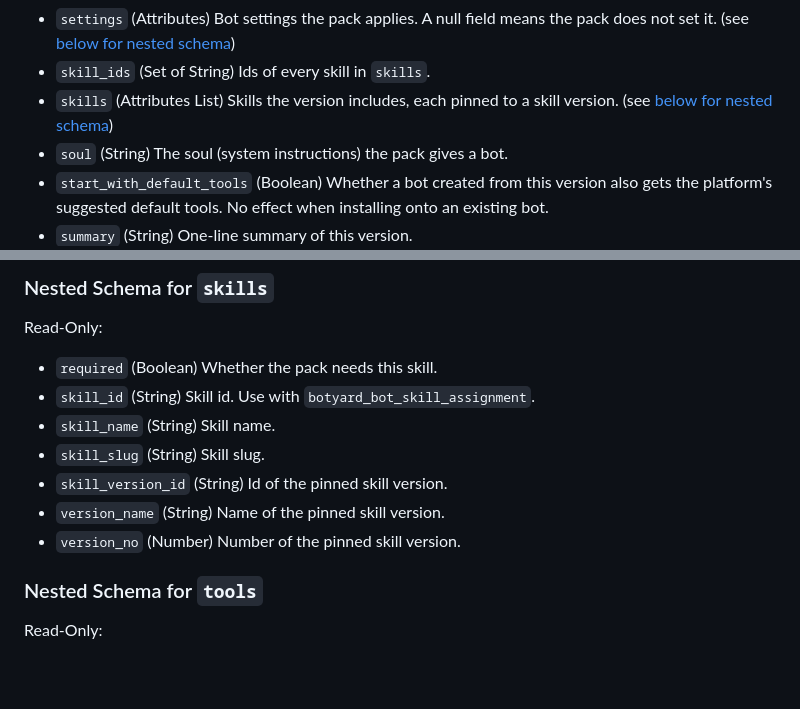
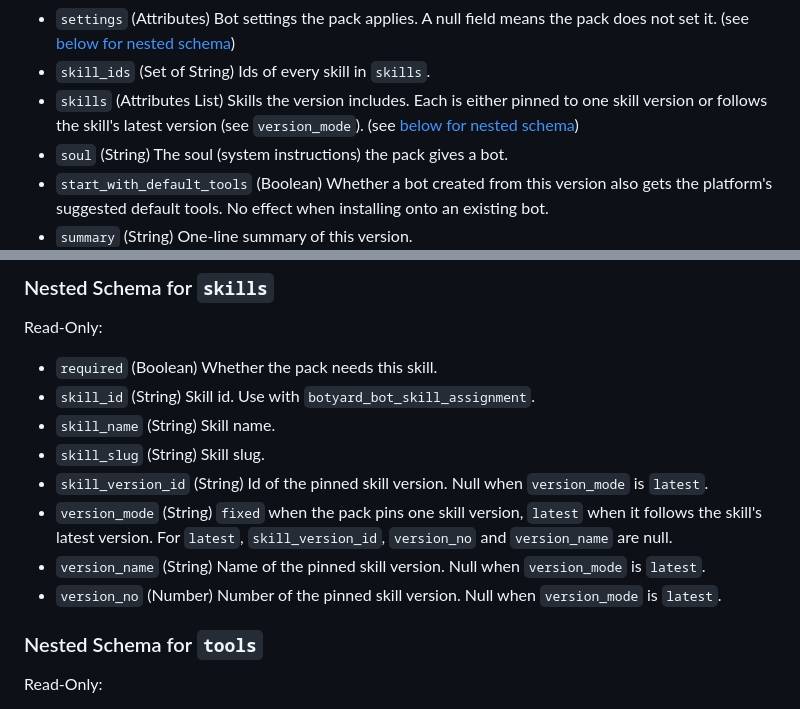
Before and after one commit to Botyard-AI/terraform-provider-botyard, a Markdown page: docs/data-sources/pack_version.md, 2 parts joined by grey strips. Drawn GitHub-style; blank space fills up the shorter version.

Commit message:
docs: regenerate pack_version docs for version_mode

```diff
--- a/docs/data-sources/pack_version.md
+++ b/docs/data-sources/pack_version.md
@@ -65,7 +65,7 @@ resource "botyard_bot_skill_assignment" "example" {
 - `recommended_model` (Attributes) The model the pack recommends. Null when it recommends none. (see [below for nested schema](#nestedatt--recommended_model))
 - `settings` (Attributes) Bot settings the pack applies. A null field means the pack does not set it. (see [below for nested schema](#nestedatt--settings))
 - `skill_ids` (Set of String) Ids of every skill in `skills`.
-- `skills` (Attributes List) Skills the version includes, each pinned to a skill version. (see [below for nested schema](#nestedatt--skills))
+- `skills` (Attributes List) Skills the version includes. Each is either pinned to one skill version or follows the skill's latest version (see `version_mode`). (see [below for nested schema](#nestedatt--skills))
 - `soul` (String) The soul (system instructions) the pack gives a bot.
 - `start_with_default_tools` (Boolean) Whether a bot created from this version also gets the platform's suggested default tools. No effect when installing onto an existing bot.
 - `summary` (String) One-line summary of this version.
@@ -157,9 +157,10 @@ Read-Only:
 - `skill_id` (String) Skill id. Use with `botyard_bot_skill_assignment`.
 - `skill_name` (String) Skill name.
 - `skill_slug` (String) Skill slug.
-- `skill_version_id` (String) Id of the pinned skill version.
-- `version_name` (String) Name of the pinned skill version.
-- `version_no` (Number) Number of the pinned skill version.
+- `skill_version_id` (String) Id of the pinned skill version. Null when `version_mode` is `latest`.
+- `version_mode` (String) `fixed` when the pack pins one skill version, `latest` when it follows the skill's latest version. For `latest`, `skill_version_id`, `version_no` and `version_name` are null.
+- `version_name` (String) Name of the pinned skill version. Null when `version_mode` is `latest`.
+- `version_no` (Number) Number of the pinned skill version. Null when `version_mode` is `latest`.
 
 
 <a id="nestedatt--tools"></a>
```
